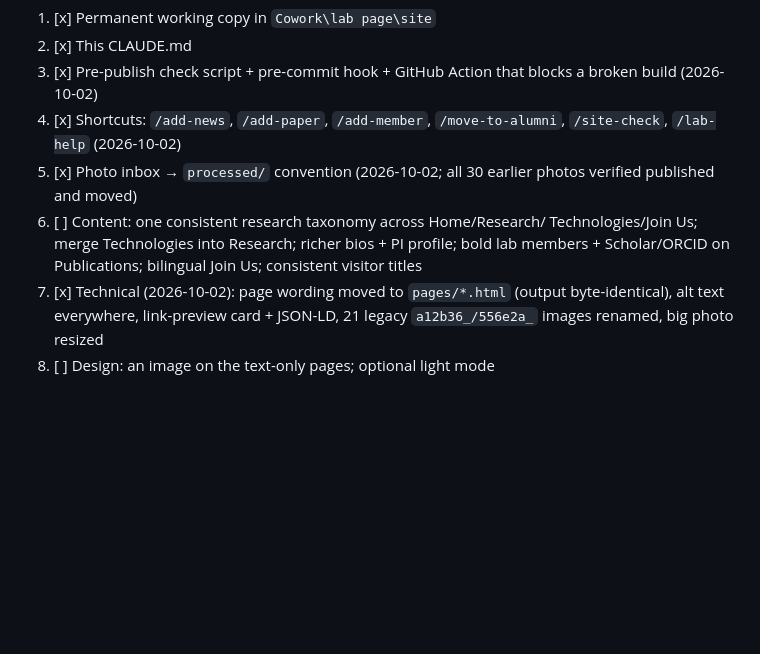
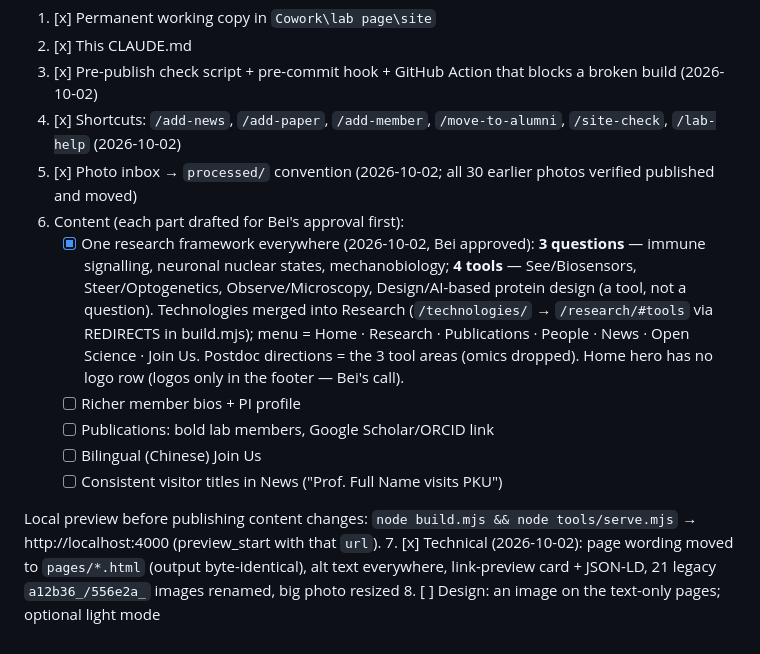
Before and after one commit to liubeilab/liubeilab.github.io, a Markdown page: CLAUDE.md, the part around the change. Drawn GitHub-style; blank space fills up the shorter version.

Commit message:
CLAUDE.md: record the research framework decisions and remaining content tasks
Co-Authored-By: Claude Opus 5.5 <noreply@anthropic.com>

```diff
--- a/CLAUDE.md
+++ b/CLAUDE.md
@@ -183,10 +183,23 @@ Doing these one at a time, each approved by Bei:
        `/site-check`, `/lab-help` (2026-10-02)
 5. [x] Photo inbox → `processed/` convention (2026-10-02; all 30 earlier
        photos verified published and moved)
-6. [ ] Content: one consistent research taxonomy across Home/Research/
-       Technologies/Join Us; merge Technologies into Research; richer
-       bios + PI profile; bold lab members + Scholar/ORCID on Publications;
-       bilingual Join Us; consistent visitor titles
+6. Content (each part drafted for Bei's approval first):
+   - [x] One research framework everywhere (2026-10-02, Bei approved):
+         **3 questions** — immune signalling, neuronal nuclear states,
+         mechanobiology; **4 tools** — See/Biosensors, Steer/Optogenetics,
+         Observe/Microscopy, Design/AI-based protein design (a tool, not a
+         question). Technologies merged into Research (`/technologies/` →
+         `/research/#tools` via REDIRECTS in build.mjs); menu = Home ·
+         Research · Publications · People · News · Open Science · Join Us.
+         Postdoc directions = the 3 tool areas (omics dropped). Home hero
+         has no logo row (logos only in the footer — Bei's call).
+   - [ ] Richer member bios + PI profile
+   - [ ] Publications: bold lab members, Google Scholar/ORCID link
+   - [ ] Bilingual (Chinese) Join Us
+   - [ ] Consistent visitor titles in News ("Prof. Full Name visits PKU")
+
+Local preview before publishing content changes: `node build.mjs && node
+tools/serve.mjs` → http://localhost:4000 (preview_start with that `url`).
 7. [x] Technical (2026-10-02): page wording moved to `pages/*.html`
        (output byte-identical), alt text everywhere, link-preview card +
        JSON-LD, 21 legacy `a12b36_/556e2a_` images renamed, big photo resized
```
